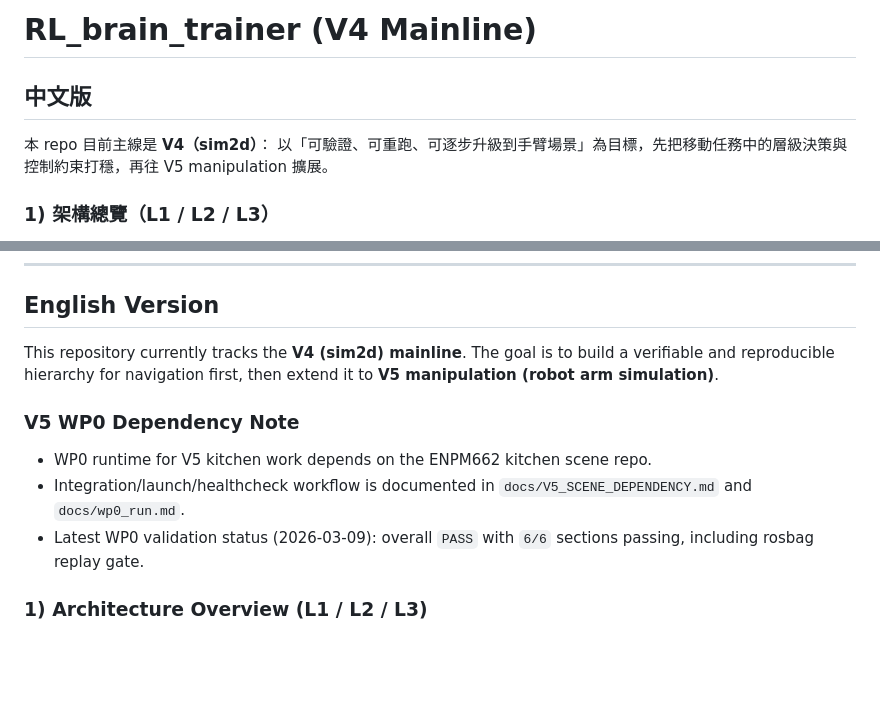
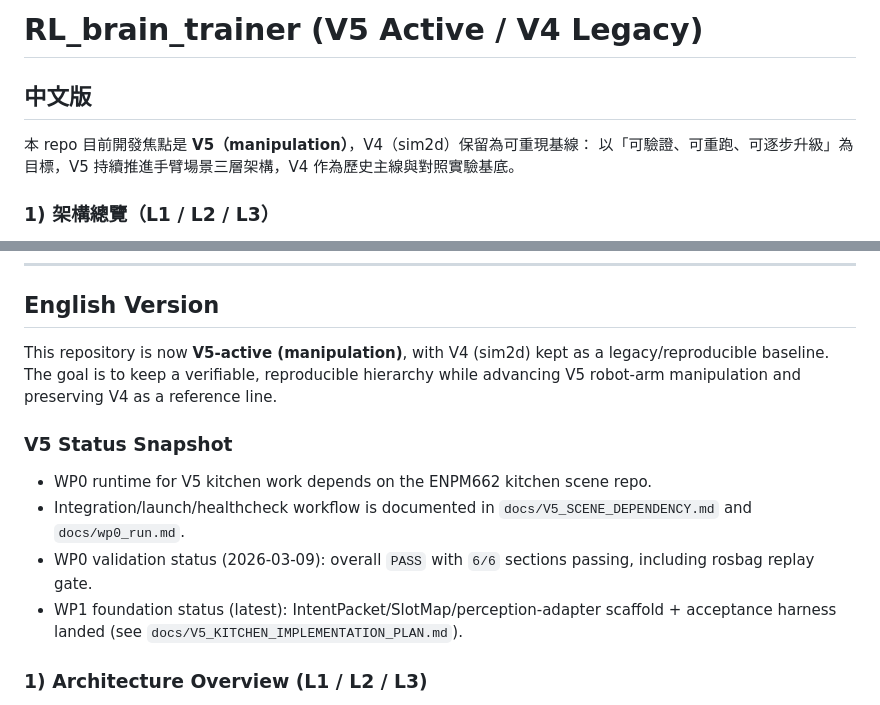
Before and after one commit to jerry102102102/RL_brain_trainer, a Markdown page: README.md, 2 parts joined by grey strips. GitHub-like rendering; blank space fills up the shorter version.

Commit message:
docs(v5): mark WP1 done items and refresh README to V5-active

```diff
--- a/README.md
+++ b/README.md
@@ -1,9 +1,9 @@
-# RL_brain_trainer (V4 Mainline)
+# RL_brain_trainer (V5 Active / V4 Legacy)
 
 ## 中文版
 
-本 repo 目前主線是 **V4（sim2d）**：
-以「可驗證、可重跑、可逐步升級到手臂場景」為目標，先把移動任務中的層級決策與控制約束打穩，再往 V5 manipulation 擴展。
+本 repo 目前開發焦點是 **V5（manipulation）**，V4（sim2d）保留為可重現基線：
+以「可驗證、可重跑、可逐步升級」為目標，V5 持續推進手臂場景三層架構，V4 作為歷史主線與對照實驗基底。
 
 ### 1) 架構總覽（L1 / L2 / L3）
 - **L1（語意/全域意圖）**：產生任務意圖與約束，不直接輸出控制量。
@@ -70,13 +70,14 @@ python src/hrl_trainer/hrl_trainer/sim2d/train_rl_brainer_v4.py \
 
 ## English Version
 
-This repository currently tracks the **V4 (sim2d) mainline**.
-The goal is to build a verifiable and reproducible hierarchy for navigation first, then extend it to **V5 manipulation (robot arm simulation)**.
+This repository is now **V5-active (manipulation)**, with V4 (sim2d) kept as a legacy/reproducible baseline.
+The goal is to keep a verifiable, reproducible hierarchy while advancing V5 robot-arm manipulation and preserving V4 as a reference line.
 
-### V5 WP0 Dependency Note
+### V5 Status Snapshot
 - WP0 runtime for V5 kitchen work depends on the ENPM662 kitchen scene repo.
 - Integration/launch/healthcheck workflow is documented in `docs/V5_SCENE_DEPENDENCY.md` and `docs/wp0_run.md`.
-- Latest WP0 validation status (2026-03-09): overall `PASS` with `6/6` sections passing, including rosbag replay gate.
+- WP0 validation status (2026-03-09): overall `PASS` with `6/6` sections passing, including rosbag replay gate.
+- WP1 foundation status (latest): IntentPacket/SlotMap/perception-adapter scaffold + acceptance harness landed (see `docs/V5_KITCHEN_IMPLEMENTATION_PLAN.md`).
 
 ### 1) Architecture Overview (L1 / L2 / L3)
 - **L1 (semantic/global intent):** outputs task intent and constraints, not low-level controls.
```
Also changed, not shown: docs/V5_KITCHEN_IMPLEMENTATION_PLAN.md (+22 -4 lines).
